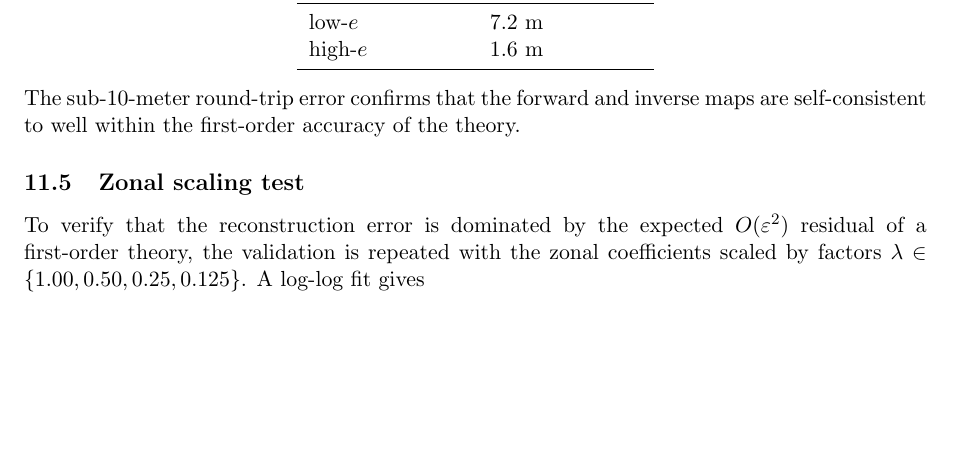
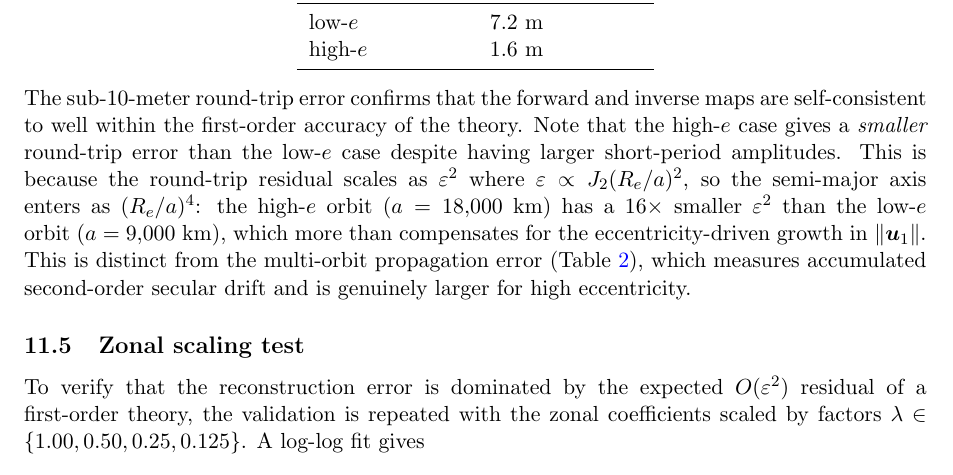
Before and after one commit to jmontillag/ASTRODYN-CORE, a LaTeX paper (docs/geqoe_averaged/geqoe_averaged_j2_zonal_note.tex): part of page 21 of 33, cut so that both start at the same text, the shorter picture padded with empty space. Compiled offline with pdfLaTeX.

Commit message:
docs: explain why round-trip error is smaller for high-e case
The high-e orbit (a=18000 km) has 16x smaller epsilon^2 than the low-e
orbit (a=9000 km) due to (R_e/a)^4 scaling, which dominates over the
eccentricity-driven growth in short-period amplitude.

Co-Authored-By: Claude Opus 4.6 <noreply@anthropic.com>

```diff
--- a/docs/geqoe_averaged/geqoe_averaged_j2_zonal_note.tex
+++ b/docs/geqoe_averaged/geqoe_averaged_j2_zonal_note.tex
@@ -1752,6 +1752,16 @@ high-$e$ & 1.6 m \\
 \end{center}
 The sub-10-meter round-trip error confirms that the forward and inverse maps
 are self-consistent to well within the first-order accuracy of the theory.
+Note that the high-$e$ case gives a \emph{smaller} round-trip error than the
+low-$e$ case despite having larger short-period amplitudes. This is because
+the round-trip residual scales as $\varepsilon^2$ where
+$\varepsilon \propto J_2(R_e/a)^2$, so the semi-major axis enters as
+$(R_e/a)^4$: the high-$e$ orbit ($a = 18{,}000$~km) has a $16\times$ smaller
+$\varepsilon^2$ than the low-$e$ orbit ($a = 9{,}000$~km), which more than
+compensates for the eccentricity-driven growth in $\|\bm{u}_1\|$.
+This is distinct from the multi-orbit propagation error
+(Table~\ref{tab:j2j5_validation}), which measures accumulated second-order
+secular drift and is genuinely larger for high eccentricity.
 
 \subsection{Zonal scaling test}
 
```
